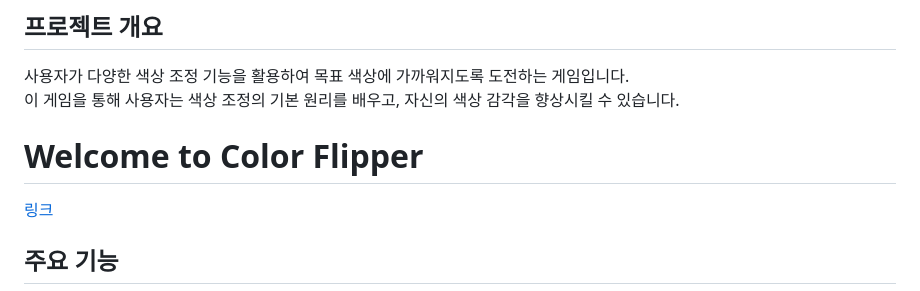
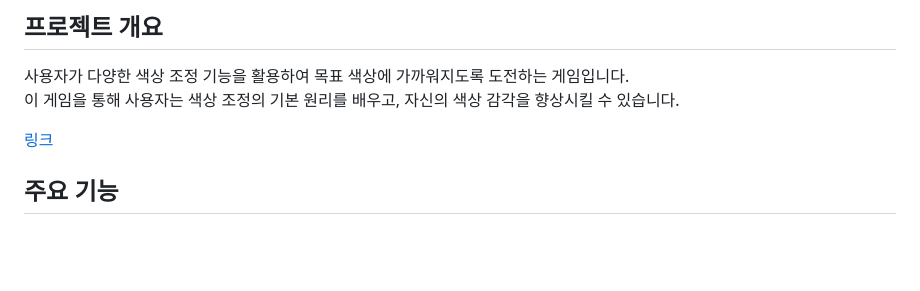
Before and after one commit to jeongbin01/Color-Quest-, a Markdown page: README.md, the part around the change. Rendered like a GitHub page; blank space fills up the shorter version.

```diff
--- a/README.md
+++ b/README.md
@@ -6,7 +6,6 @@
 사용자가 다양한 색상 조정 기능을 활용하여 목표 색상에 가까워지도록 도전하는 게임입니다.<br>
 이 게임을 통해 사용자는 색상 조정의 기본 원리를 배우고, 자신의 색상 감각을 향상시킬 수 있습니다.<br>
 <body>
-    <h1>Welcome to Color Flipper</h1>
     <a href="https://myusername.github.io/Color_Flipper/index.html">링크</a>
 </body>
 
```
